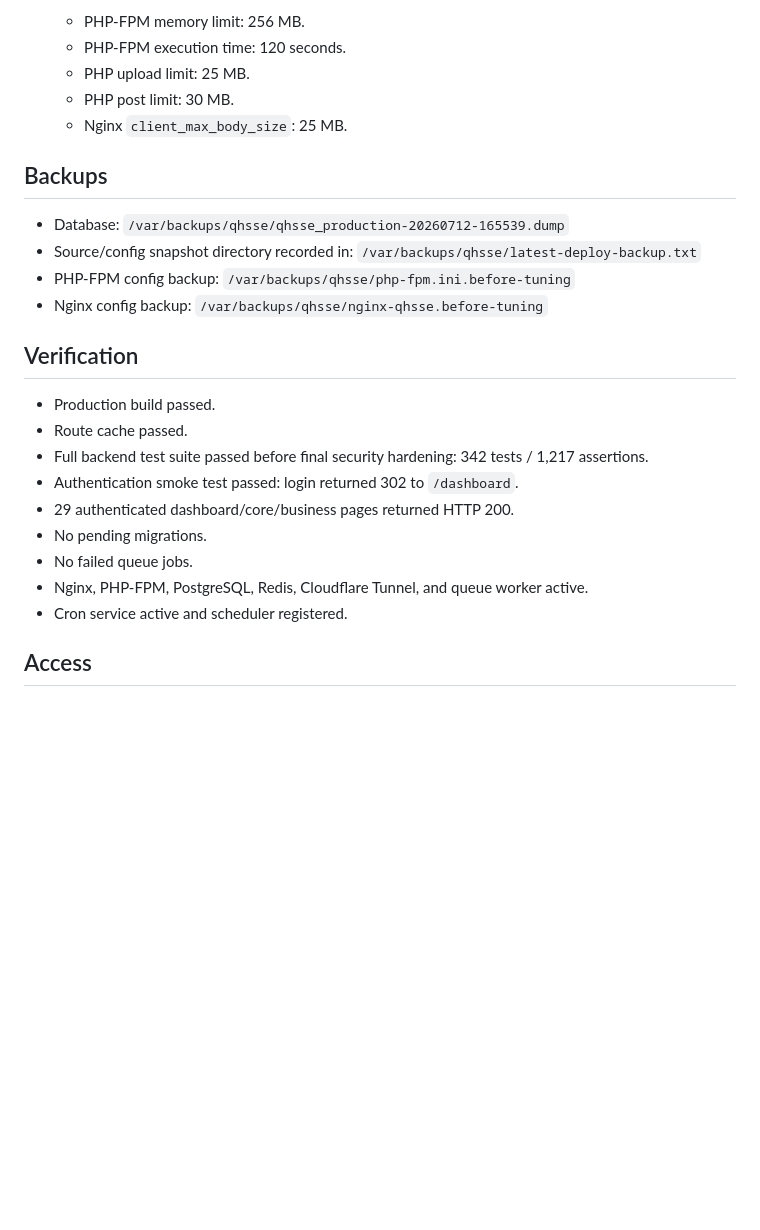
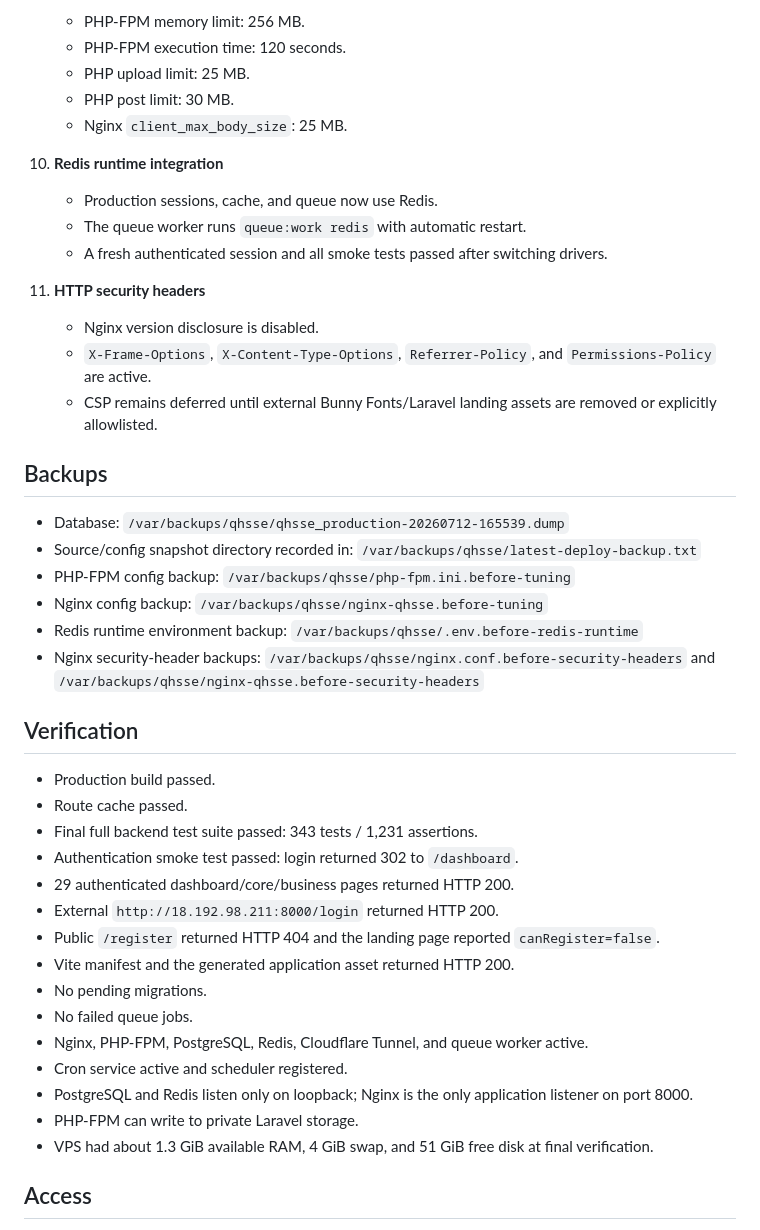
Before and after one commit to topiksarip/qhsse-app, a Markdown page: handoff/TOTAL-DEBUGGING-DEPLOYMENT-2026-07-12-HANDOFF.md, the part around the change. GitHub-like rendering; blank space fills up the shorter version.

Commit message:
docs(deploy): finalize production debugging handoff

```diff
--- a/handoff/TOTAL-DEBUGGING-DEPLOYMENT-2026-07-12-HANDOFF.md
+++ b/handoff/TOTAL-DEBUGGING-DEPLOYMENT-2026-07-12-HANDOFF.md
@@ -52,6 +52,16 @@ End-to-end debugging and corrective deployment of the QHSSE Laravel/Inertia appl
    - PHP post limit: 30 MB.
    - Nginx `client_max_body_size`: 25 MB.
 
+10. **Redis runtime integration**
+    - Production sessions, cache, and queue now use Redis.
+    - The queue worker runs `queue:work redis` with automatic restart.
+    - A fresh authenticated session and all smoke tests passed after switching drivers.
+
+11. **HTTP security headers**
+    - Nginx version disclosure is disabled.
+    - `X-Frame-Options`, `X-Content-Type-Options`, `Referrer-Policy`, and `Permissions-Policy` are active.
+    - CSP remains deferred until external Bunny Fonts/Laravel landing assets are removed or explicitly allowlisted.
+
 ## Backups
 
 - Database: `/var/backups/qhsse/qhsse_production-20260712-165539.dump`
@@ -61,18 +71,29 @@ End-to-end debugging and corrective deployment of the QHSSE Laravel/Inertia appl
   `/var/backups/qhsse/php-fpm.ini.before-tuning`
 - Nginx config backup:
   `/var/backups/qhsse/nginx-qhsse.before-tuning`
+- Redis runtime environment backup:
+  `/var/backups/qhsse/.env.before-redis-runtime`
+- Nginx security-header backups:
+  `/var/backups/qhsse/nginx.conf.before-security-headers` and
+  `/var/backups/qhsse/nginx-qhsse.before-security-headers`
 
 ## Verification
 
 - Production build passed.
 - Route cache passed.
-- Full backend test suite passed before final security hardening: 342 tests / 1,217 assertions.
+- Final full backend test suite passed: 343 tests / 1,231 assertions.
 - Authentication smoke test passed: login returned 302 to `/dashboard`.
 - 29 authenticated dashboard/core/business pages returned HTTP 200.
+- External `http://18.192.98.211:8000/login` returned HTTP 200.
+- Public `/register` returned HTTP 404 and the landing page reported `canRegister=false`.
+- Vite manifest and the generated application asset returned HTTP 200.
 - No pending migrations.
 - No failed queue jobs.
 - Nginx, PHP-FPM, PostgreSQL, Redis, Cloudflare Tunnel, and queue worker active.
 - Cron service active and scheduler registered.
+- PostgreSQL and Redis listen only on loopback; Nginx is the only application listener on port 8000.
+- PHP-FPM can write to private Laravel storage.
+- VPS had about 1.3 GiB available RAM, 4 GiB swap, and 51 GiB free disk at final verification.
 
 ## Access
 
```
